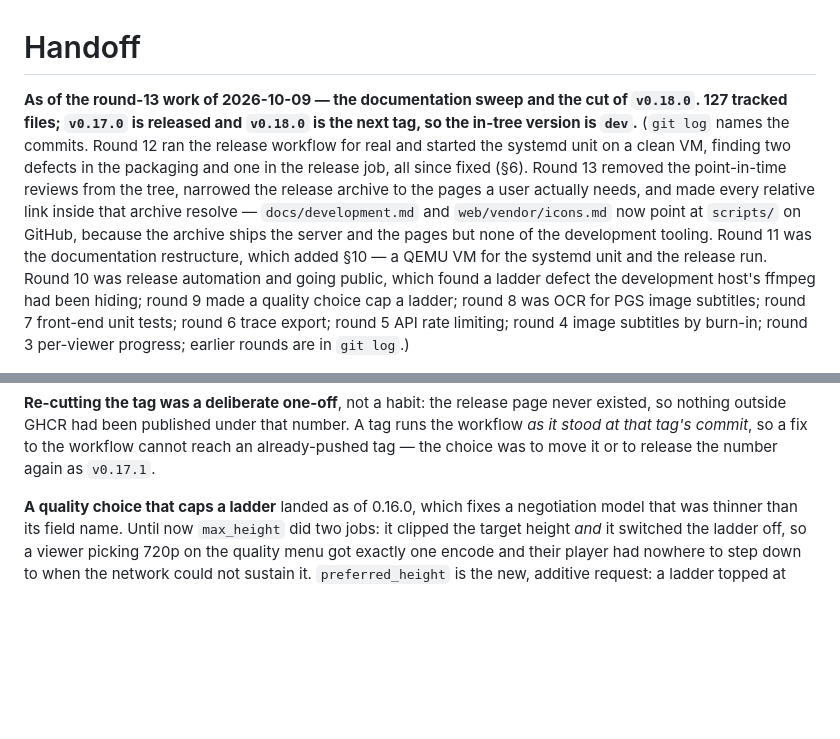
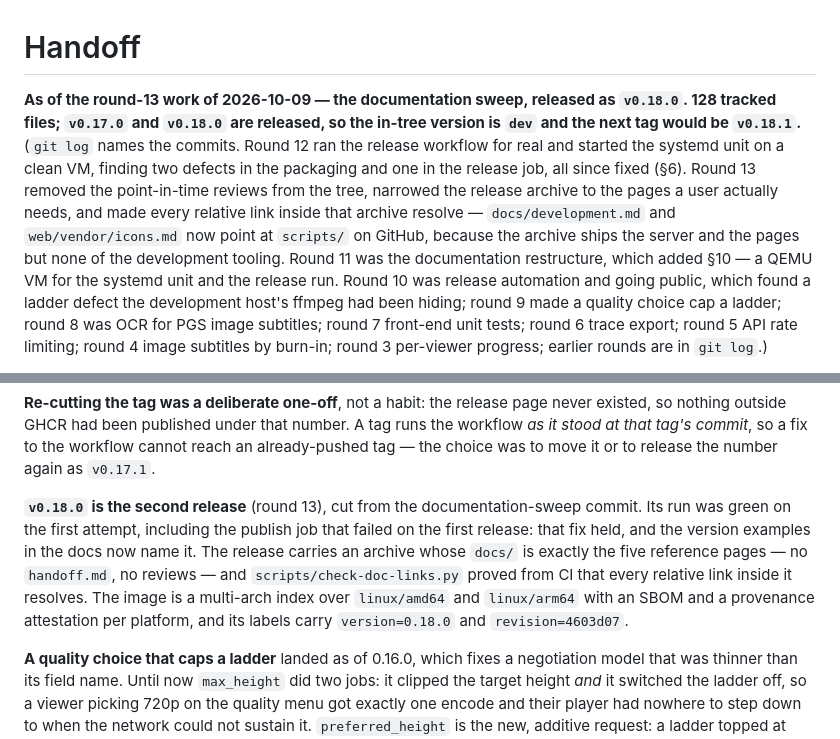
Before and after one commit to ykzird/astraeus, a Markdown page: docs/handoff.md, 2 parts joined by grey strips. GitHub-like rendering; blank space fills up the shorter version.

Commit message:
Record v0.18.0 as released (#13)
Documentation only, and the last loose end from the release.

`v0.18.0` was cut from the sweep commit, so the handoff's header has to
say that
rather than promise it: `v0.17.0` and `v0.18.0` are released, the
in-tree version
is `dev`, and the next tag would be `v0.18.1`. The tracked-file count
moves to
128 with `scripts/check-doc-links.py` added.

§6 gains the second release, which is worth recording for exactly one
reason:
**v0.18.0's run was green on the first attempt**, including the `Publish
the
GitHub Release` job that failed on the very first release. The one claim
that was
in doubt last round is now the one with a second, clean data point.

Also verified as part of cutting it:

- The Release exists with both archives and `checksums.txt`; a fresh
download
  passes `sha256sum -c`.
- The shipped archive's `docs/` is exactly the five reference pages — no
  `handoff.md`, no reviews.
- The image is a multi-arch index over `linux/amd64` and `linux/arm64`,
with an
  SBOM and provenance attestation per platform; it runs and prints
`astraeus-server 0.18.0`, with labels `version=0.18.0` and
`revision=4603d07`.
- Zero dangling links (19 files in the checkout).

```diff
--- a/docs/handoff.md
+++ b/docs/handoff.md
@@ -1,15 +1,16 @@
 # Handoff
 
-**As of the round-13 work of 2026-10-09 — the documentation sweep and the cut of
-`v0.18.0`. 127 tracked files; `v0.17.0` is released and `v0.18.0` is the next tag,
-so the in-tree version is `dev`.** (`git log` names the commits. Round 12 ran the
-release workflow for real and started the systemd unit on a clean VM, finding two
-defects in the packaging and one in the release job, all since fixed (§6). Round
-13 removed the point-in-time reviews from the tree, narrowed the release archive
-to the pages a user actually needs, and made every relative link inside that
-archive resolve — `docs/development.md` and `web/vendor/icons.md` now point at
-`scripts/` on GitHub, because the archive ships the server and the pages but none
-of the development tooling. Round 11 was the documentation restructure, which
+**As of the round-13 work of 2026-10-09 — the documentation sweep, released as
+`v0.18.0`. 128 tracked files; `v0.17.0` and `v0.18.0` are released, so the
+in-tree version is `dev` and the next tag would be `v0.18.1`.** (`git log` names
+the commits. Round 12 ran the release workflow for real and started the systemd
+unit on a clean VM, finding two defects in the packaging and one in the release
+job, all since fixed (§6). Round 13 removed the point-in-time reviews from the
+tree, narrowed the release archive to the pages a user actually needs, and made
+every relative link inside that archive resolve — `docs/development.md` and
+`web/vendor/icons.md` now point at `scripts/` on GitHub, because the archive
+ships the server and the pages but none of the development tooling. Round 11 was
+the documentation restructure, which
 added §10 — a QEMU VM for the systemd unit and the release run. Round 10 was
 release automation and going public, which found a ladder defect the development
 host's ffmpeg had been hiding; round 9 made a quality choice cap a ladder; round
@@ -642,6 +643,16 @@ never existed, so nothing outside GHCR had been published under that number. A
 tag runs the workflow *as it stood at that tag's commit*, so a fix to the
 workflow cannot reach an already-pushed tag — the choice was to move it or to
 release the number again as `v0.17.1`.
+
+**`v0.18.0` is the second release** (round 13), cut from the documentation-sweep
+commit. Its run was green on the first attempt, including the publish job that
+failed on the first release: that fix held, and the version examples in the docs
+now name it. The release carries an archive whose `docs/` is exactly the five
+reference pages — no `handoff.md`, no reviews — and `scripts/check-doc-links.py`
+proved from CI that every relative link inside it resolves. The image is a
+multi-arch index over `linux/amd64` and `linux/arm64` with an SBOM and a
+provenance attestation per platform, and its labels carry `version=0.18.0` and
+`revision=4603d07`.
 
 **A quality choice that caps a ladder** landed as of 0.16.0, which fixes a
 negotiation model that was thinner than its field name. Until now
```
